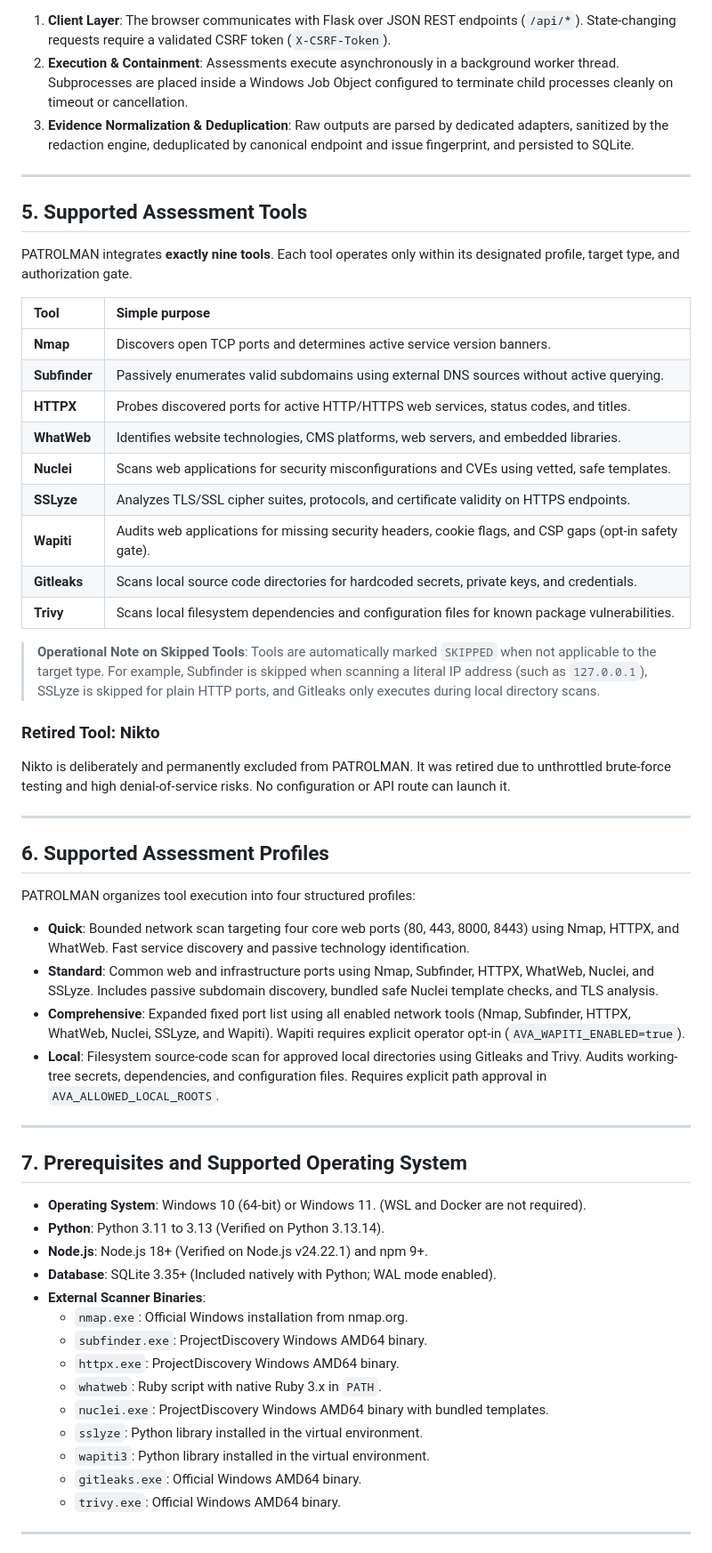
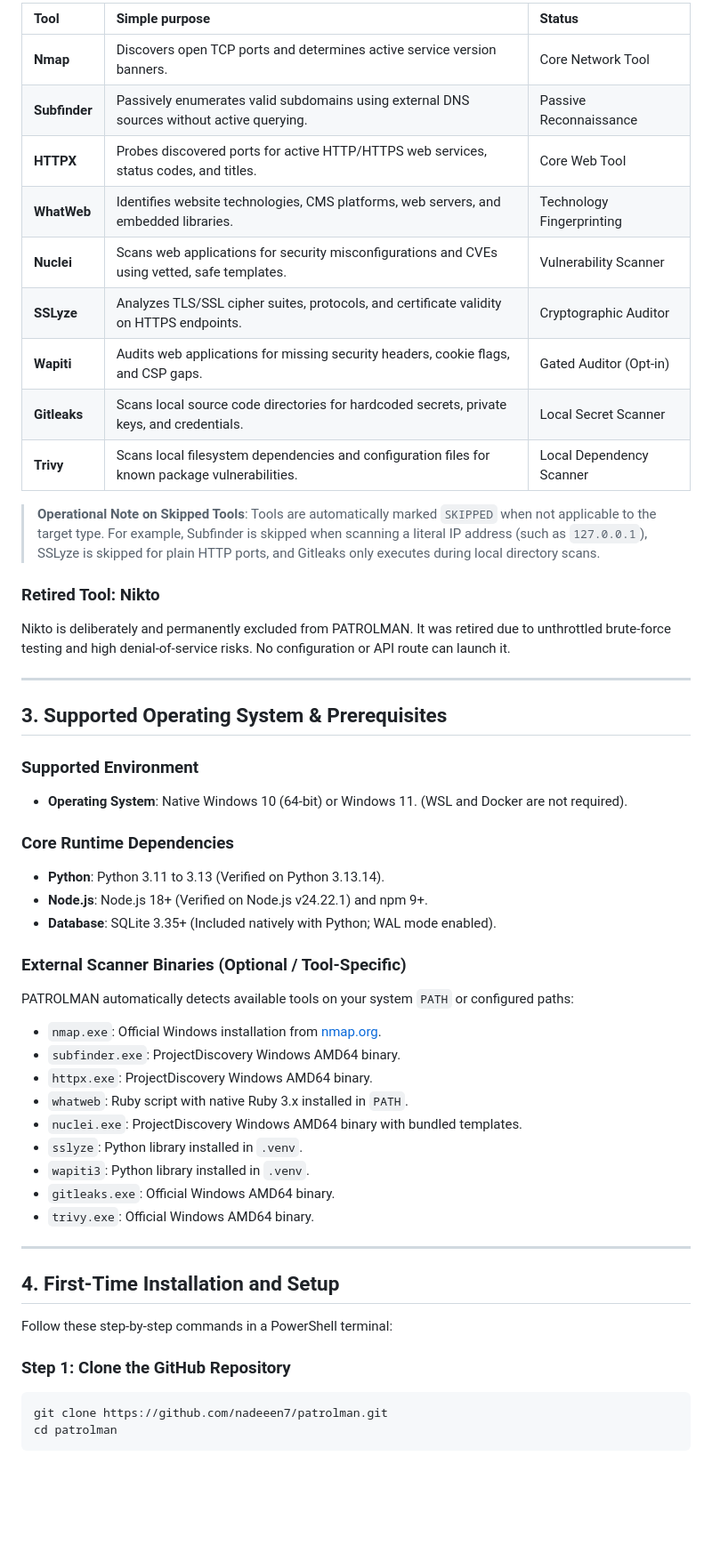
Before and after one commit to nadeeen7/patrolman, a Markdown page: README.md, the part around one of its changes. Shown at 89% size. GitHub-like rendering; blank space fills up the shorter version.

````diff
--- a/README.md
+++ b/README.md
@@ -59,24 +24,14 @@ PATROLMAN follows a decoupled, service-oriented architecture:
-1. **Client Layer**: The browser communicates with Flask over JSON REST endpoints (`/api/*`). State-changing requests require a validated CSRF token (`X-CSRF-Token`).
-2. **Execution & Containment**: Assessments execute asynchronously in a background worker thread. Subprocesses are placed inside a Windows Job Object configured to terminate child processes cleanly on timeout or cancellation.
-3. **Evidence Normalization & Deduplication**: Raw outputs are parsed by dedicated adapters, sanitized by the redaction engine, deduplicated by canonical endpoint and issue fingerprint, and persisted to SQLite.
-
----
-
-## 5. Supported Assessment Tools
-
-PATROLMAN integrates **exactly nine tools**. Each tool operates only within its designated profile, target type, and authorization gate.
-
-| Tool | Simple purpose |
-| :--- | :--- |
-| **Nmap** | Discovers open TCP ports and determines active service version banners. |
-| **Subfinder** | Passively enumerates valid subdomains using external DNS sources without active querying. |
-| **HTTPX** | Probes discovered ports for active HTTP/HTTPS web services, status codes, and titles. |
-| **WhatWeb** | Identifies website technologies, CMS platforms, web servers, and embedded libraries. |
-| **Nuclei** | Scans web applications for security misconfigurations and CVEs using vetted, safe templates. |
-| **SSLyze** | Analyzes TLS/SSL cipher suites, protocols, and certificate validity on HTTPS endpoints. |
-| **Wapiti** | Audits web applications for missing security headers, cookie flags, and CSP gaps (opt-in safety gate). |
-| **Gitleaks** | Scans local source code directories for hardcoded secrets, private keys, and credentials. |
-| **Trivy** | Scans local filesystem dependencies and configuration files for known package vulnerabilities. |
+| Tool | Simple purpose | Status |
+| :--- | :--- | :--- |
+| **Nmap** | Discovers open TCP ports and determines active service version banners. | Core Network Tool |
+| **Subfinder** | Passively enumerates valid subdomains using external DNS sources without active querying. | Passive Reconnaissance |
+| **HTTPX** | Probes discovered ports for active HTTP/HTTPS web services, status codes, and titles. | Core Web Tool |
+| **WhatWeb** | Identifies website technologies, CMS platforms, web servers, and embedded libraries. | Technology Fingerprinting |
+| **Nuclei** | Scans web applications for security misconfigurations and CVEs using vetted, safe templates. | Vulnerability Scanner |
+| **SSLyze** | Analyzes TLS/SSL cipher suites, protocols, and certificate validity on HTTPS endpoints. | Cryptographic Auditor |
+| **Wapiti** | Audits web applications for missing security headers, cookie flags, and CSP gaps. | Gated Auditor (Opt-in) |
+| **Gitleaks** | Scans local source code directories for hardcoded secrets, private keys, and credentials. | Local Secret Scanner |
+| **Trivy** | Scans local filesystem dependencies and configuration files for known package vulnerabilities. | Local Dependency Scanner |
 
 > **Operational Note on Skipped Tools**: Tools are automatically marked `SKIPPED` when not applicable to the target type. For example, Subfinder is skipped when scanning a literal IP address (such as `127.0.0.1`), SSLyze is skipped for plain HTTP ports, and Gitleaks only executes during local directory scans.
 
@@ -85,33 +40,37 @@ Nikto is deliberately and permanently excluded from PATROLMAN. It was retired du
 
 ---
 
-## 6. Supported Assessment Profiles
+## 3. Supported Operating System & Prerequisites
 
-PATROLMAN organizes tool execution into four structured profiles:
+### Supported Environment
+- **Operating System**: Native Windows 10 (64-bit) or Windows 11. (WSL and Docker are not required).
 
-- **Quick**: Bounded network scan targeting four core web ports (80, 443, 8000, 8443) using Nmap, HTTPX, and WhatWeb. Fast service discovery and passive technology identification.
-- **Standard**: Common web and infrastructure ports using Nmap, Subfinder, HTTPX, WhatWeb, Nuclei, and SSLyze. Includes passive subdomain discovery, bundled safe Nuclei template checks, and TLS analysis.
-- **Comprehensive**: Expanded fixed port list using all enabled network tools (Nmap, Subfinder, HTTPX, WhatWeb, Nuclei, SSLyze, and Wapiti). Wapiti requires explicit operator opt-in (`AVA_WAPITI_ENABLED=true`).
-- **Local**: Filesystem source-code scan for approved local directories using Gitleaks and Trivy. Audits working-tree secrets, dependencies, and configuration files. Requires explicit path approval in `AVA_ALLOWED_LOCAL_ROOTS`.
+### Core Runtime Dependencies
+- **Python**: Python 3.11 to 3.13 (Verified on Python 3.13.14).
+- **Node.js**: Node.js 18+ (Verified on Node.js v24.22.1) and npm 9+.
+- **Database**: SQLite 3.35+ (Included natively with Python; WAL mode enabled).
+
+### External Scanner Binaries (Optional / Tool-Specific)
+PATROLMAN automatically detects available tools on your system `PATH` or configured paths:
+- `nmap.exe`: Official Windows installation from [nmap.org](https://nmap.org/).
+- `subfinder.exe`: ProjectDiscovery Windows AMD64 binary.
+- `httpx.exe`: ProjectDiscovery Windows AMD64 binary.
+- `whatweb`: Ruby script with native Ruby 3.x installed in `PATH`.
+- `nuclei.exe`: ProjectDiscovery Windows AMD64 binary with bundled templates.
+- `sslyze`: Python library installed in `.venv`.
+- `wapiti3`: Python library installed in `.venv`.
+- `gitleaks.exe`: Official Windows AMD64 binary.
+- `trivy.exe`: Official Windows AMD64 binary.
 
 ---
 
-## 7. Prerequisites and Supported Operating System
+## 4. First-Time Installation and Setup
 
-- **Operating System**: Windows 10 (64-bit) or Windows 11. (WSL and Docker are not required).
-- **Python**: Python 3.11 to 3.13 (Verified on Python 3.13.14).
-- **Node.js**: Node.js 18+ (Verified on Node.js v24.22.1) and npm 9+.
-- **Database**: SQLite 3.35+ (Included natively with Python; WAL mode enabled).
-- **External Scanner Binaries**:
-  - `nmap.exe`: Official Windows installation from nmap.org.
-  - `subfinder.exe`: ProjectDiscovery Windows AMD64 binary.
-  - `httpx.exe`: ProjectDiscovery Windows AMD64 binary.
-  - `whatweb`: Ruby script with native Ruby 3.x in `PATH`.
-  - `nuclei.exe`: ProjectDiscovery Windows AMD64 binary with bundled templates.
-  - `sslyze`: Python library installed in the virtual environment.
-  - `wapiti3`: Python library installed in the virtual environment.
-  - `gitleaks.exe`: Official Windows AMD64 binary.
-  - `trivy.exe`: Official Windows AMD64 binary.
+Follow these step-by-step commands in a PowerShell terminal:
 
----
+### Step 1: Clone the GitHub Repository
+```powershell
+git clone https://github.com/nadeeen7/patrolman.git
+cd patrolman
+```
 
````
Also changed, not shown: other parts of README.md (+139 -121 lines).
